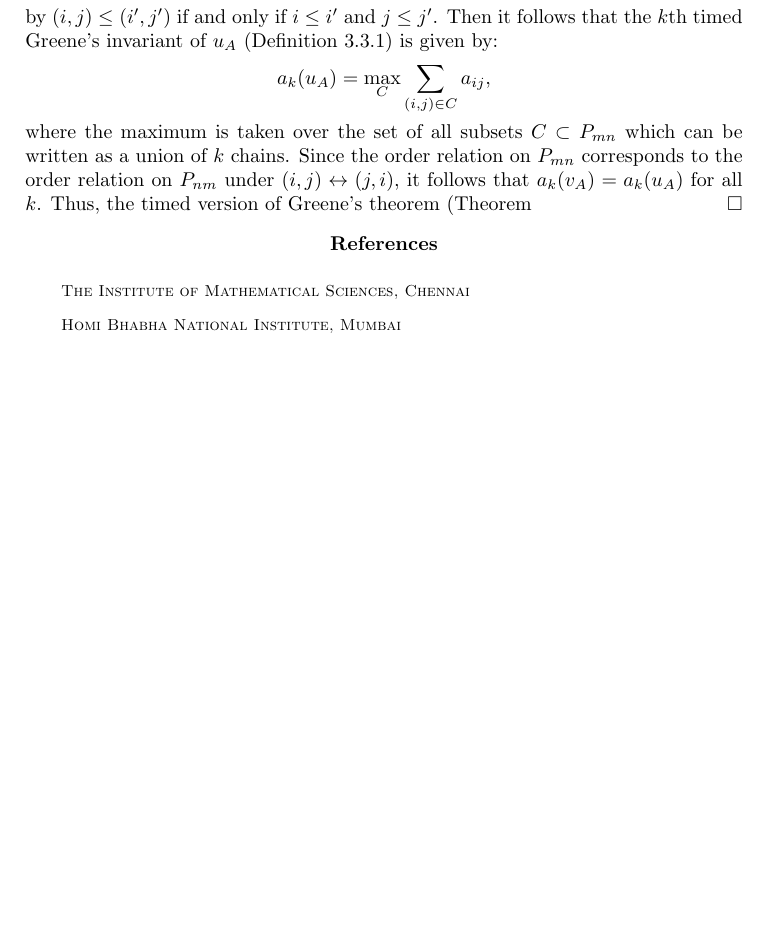
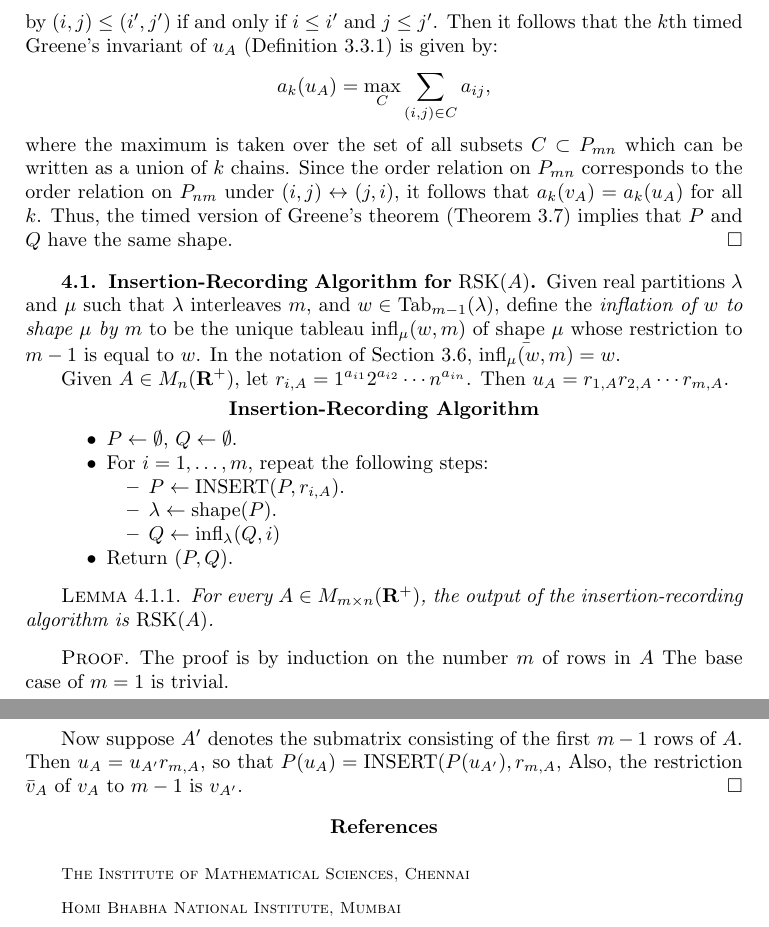
Before and after one commit to amriprasad/timed_plactic, a LaTeX document (math_student/expo.tex): part of page 12 of 12 before the commit and two parts of pages 12 and 13 of 13 after it, the two joined at a grey line, cut so that both start at the same text, the shorter picture padded with empty space. Compiled offline with pdfLaTeX.

Commit message:
insertion-recording

```diff
--- a/math_student/expo.tex
+++ b/math_student/expo.tex
@@ -20,13 +20,14 @@
 \newcommand{\tr}{\mathrm{tR}}
 \newcommand{\rp}{\mathbf{R}^+}
 \newcommand{\rsk}{\mathrm{RSK}}
+\newcommand{\ot}{\leftarrow}
+\newcommand{\infl}{\mathrm{infl}}
 \title{Greene's Theorem for Timed Words}
 \author{Amritanshu Prasad}
 \address{The Institute of Mathematical Sciences, Chennai}
 \address{Homi Bhabha National Institute, Mumbai}
 \begin{document}
 \maketitle
-
 \section{Introduction}
 \label{sec:intro}
 The plactic monoid is a simple algebraic structure that lies at the crossroads of the theory of symmetric polynomials, enumerative geometry, representation theory, and combinatorics.
@@ -670,7 +696,39 @@ This is a direct generalization of the definition of the RSK correspondence give
   \end{displaymath}
   where the maximum is taken over the set of all subsets $C\subset P_{mn}$ which can be written as a union of $k$ chains.
   Since the order relation on $P_{mn}$ corresponds to the order relation on $P_{nm}$ under $(i,j)\leftrightarrow (j,i)$, it follows that $a_k(v_A)=a_k(u_A)$ for all $k$.
-  Thus, the timed version of Greene's theorem (Theorem
+  Thus, the timed version of Greene's theorem (Theorem~\ref{sec:timed-version-greene}) implies that $P$ and $Q$ have the same shape.
+\end{proof}
+
+\subsection{Insertion-Recording Algorithm for $\rsk(A)$}
+\label{sec:insert-record-algor}
+Given real partitions $\lambda$ and $\mu$ such that $\lambda$ interleaves $m$, and $w\in \Tab_{m-1}(\lambda)$, define the \emph{inflation of $w$ to shape $\mu$ by $m$} to be the unique tableau $\infl_\mu(w,m)$ of shape $\mu$ whose restriction to $m-1$ is equal to $w$.
+In the notation of Section~\ref{sec:tabl-knuth-equiv}, $\bar{\infl_\mu(w,m)}=w$.
+
+Given $A\in M_n(\rp)$, let $r_{i,A} = 1^{a_{i1}}2^{a_{i2}}\dotsb n^{a_{in}}$.
+Then $u_A=r_{1,A}r_{2,A}\dotsb r_{m,A}$.
+\begin{center}
+  \textbf{Insertion-Recording Algorithm}
+\end{center}
+\begin{itemize}
+\item $P\ot \emptyset$, $Q\ot \emptyset$.
+\item For $i=1,\dotsc, m$, repeat the following steps:
+  \begin{itemize}
+  \item $P\ot \ins(P, r_{i,A})$.
+  \item $\lambda \ot \shape(P)$.
+  \item $Q\ot \infl_\lambda(Q,i)$
+  \end{itemize}
+\item Return $(P, Q)$.
+\end{itemize}
+\begin{lemma}
+  For every $A\in M_{m\times n}(\rp)$, the output of the insertion-recording algorithm is $\rsk(A)$.
+\end{lemma}
+\begin{proof}
+  The proof is by induction on the number $m$ of rows in $A$
+  The base case of $m=1$ is trivial.
+
+  Now suppose $A'$ denotes the submatrix consisting of the first $m-1$ rows of $A$.
+  Then $u_A = u_{A'}r_{m,A}$, so that $P(u_A)=\ins(P(u_{A'}),r_{m,A}$,
+  Also, the restriction $\bar v_A$ of $v_A$ to $m-1$ is $v_{A'}$.
 \end{proof}
 \bibliographystyle{abbrv}
 \bibliography{refs}
```
Also changed, not shown: math_student/expo.tex (43 more changed lines).
